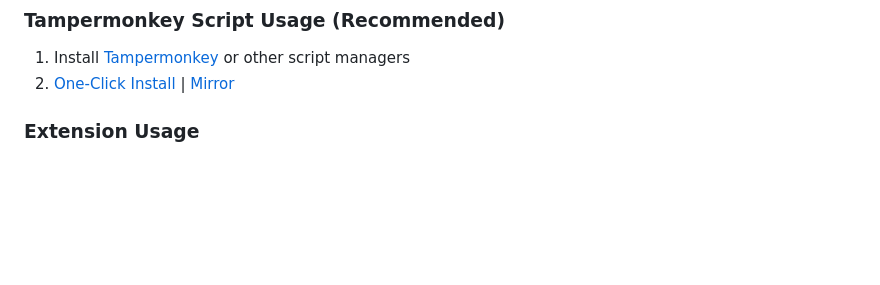
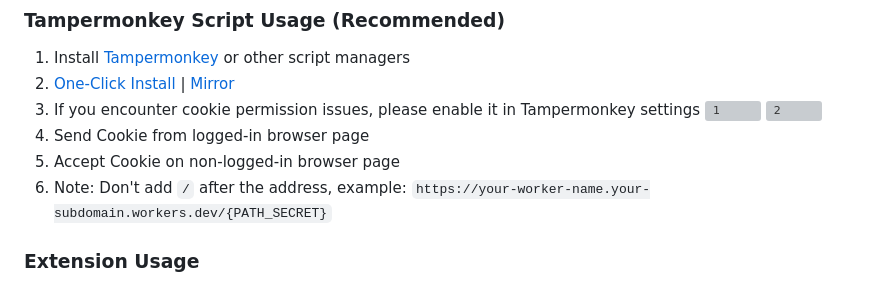
Before and after one commit to fangyuan99/cookie-share, a Markdown page: README.md, the part around the change. Rendered like a GitHub page; blank space fills up the shorter version; grey boxes are pictures that could not be loaded.

```diff
--- a/README.md
+++ b/README.md
@@ -55,6 +55,12 @@ Tested websites:
 
 1. Install [Tampermonkey](https://www.crxsoso.com/webstore/detail/dhdgffkkebhmkfjojejmpbldmpobfkfo) or other script managers
 2. [One-Click Install](https://github.com/fangyuan99/cookie-share/raw/refs/heads/main/tampermonkey/cookie-share.user.js) | [Mirror](https://github.site/fangyuan99/cookie-share/raw/refs/heads/main/tampermonkey/cookie-share.user.js)
+3. If you encounter cookie permission issues, please enable it in Tampermonkey settings
+![1](https://linux.do/uploads/default/optimized/4X/5/3/8/538542cf5469125cfb2f2c3a38f7a8aaba1bd586_2_963x750.png)
+![2](https://linux.do/uploads/default/optimized/4X/5/3/8/538542cf5469125cfb2f2c3a38f7a8aaba1bd586_2_963x750.png)
+4. Send Cookie from logged-in browser page
+5. Accept Cookie on non-logged-in browser page
+6. Note: Don't add `/` after the address, example: `https://your-worker-name.your-subdomain.workers.dev/{PATH_SECRET}`
 
 ### Extension Usage
 1. Enable browser developer mode:
```
Also changed, not shown: README_CN.md (+7 -1 lines).
